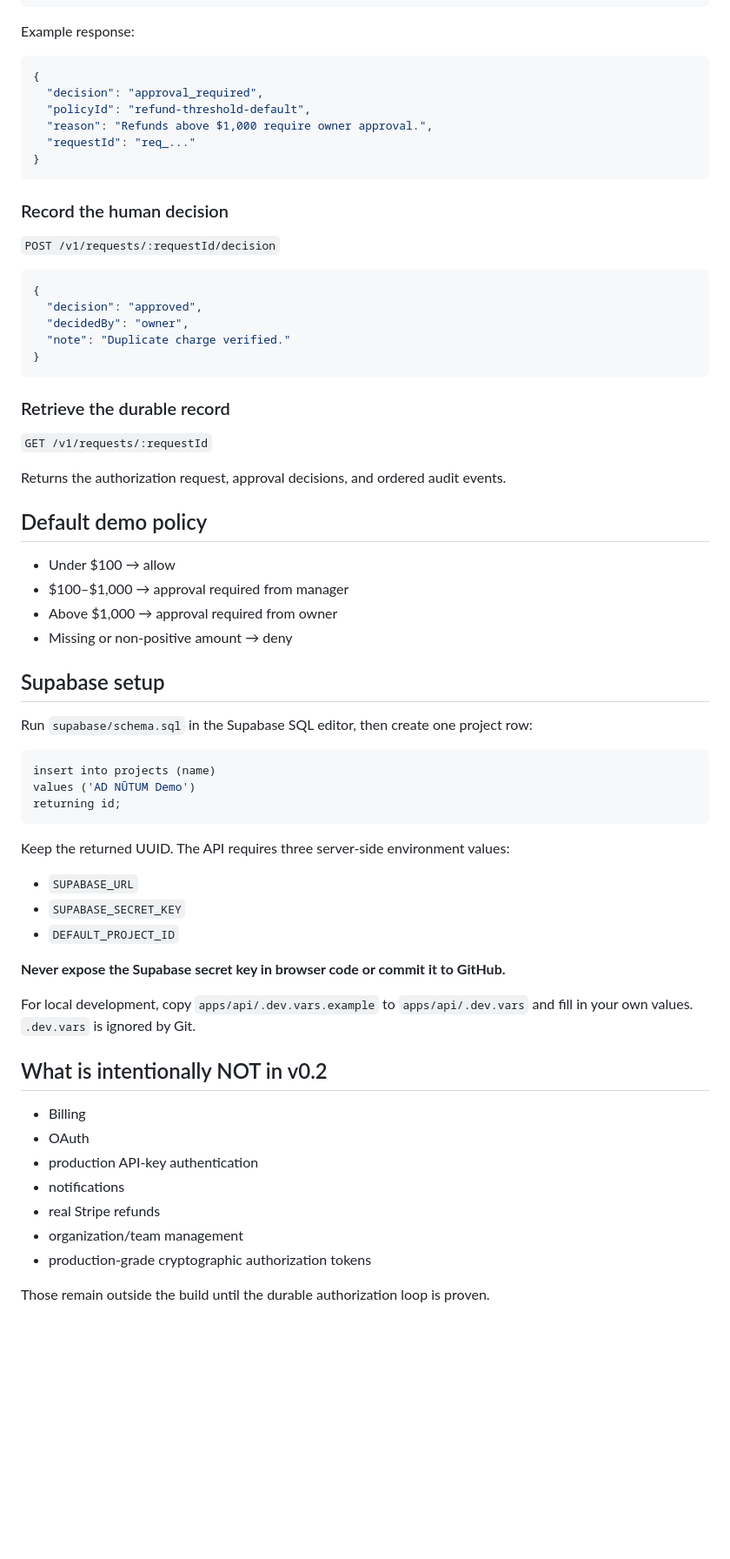
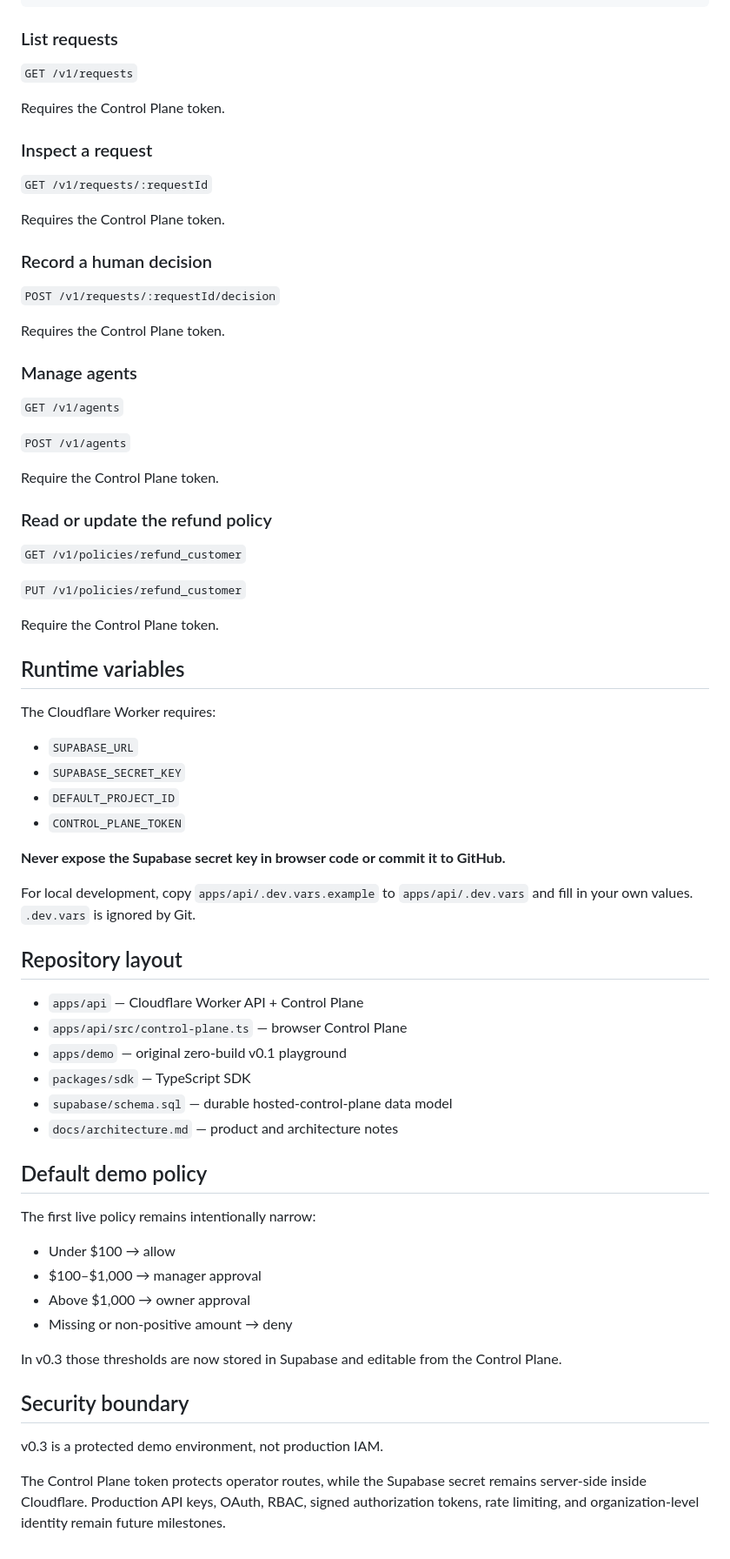
Before and after one commit to rajivamin/adnutum, a Markdown page: README.md, the part around one of its changes. Shown at 87% size. Drawn GitHub-style; blank space fills up the shorter version.

Commit message:
Document AD NŪTUM v0.3 control plane

````diff
--- a/README.md
+++ b/README.md
@@ -53,70 +59,75 @@ Prove one complete durable loop:
 }
 ```
 
-Example response:
+### List requests
 
-```json
-{
-  "decision": "approval_required",
-  "policyId": "refund-threshold-default",
-  "reason": "Refunds above $1,000 require owner approval.",
-  "requestId": "req_..."
-}
-```
+`GET /v1/requests`
 
-### Record the human decision
+Requires the Control Plane token.
+
+### Inspect a request
+
+`GET /v1/requests/:requestId`
+
+Requires the Control Plane token.
+
+### Record a human decision
 
 `POST /v1/requests/:requestId/decision`
 
-```json
-{
-  "decision": "approved",
-  "decidedBy": "owner",
-  "note": "Duplicate charge verified."
-}
-```
+Requires the Control Plane token.
 
-### Retrieve the durable record
+### Manage agents
 
-`GET /v1/requests/:requestId`
+`GET /v1/agents`
 
-Returns the authorization request, approval decisions, and ordered audit events.
+`POST /v1/agents`
 
-## Default demo policy
+Require the Control Plane token.
 
-- Under $100 → allow
-- $100–$1,000 → approval required from manager
-- Above $1,000 → approval required from owner
-- Missing or non-positive amount → deny
+### Read or update the refund policy
 
-## Supabase setup
+`GET /v1/policies/refund_customer`
 
-Run `supabase/schema.sql` in the Supabase SQL editor, then create one project row:
+`PUT /v1/policies/refund_customer`
 
-```sql
-insert into projects (name)
-values ('AD NŪTUM Demo')
-returning id;
-```
+Require the Control Plane token.
 
-Keep the returned UUID. The API requires three server-side environment values:
+## Runtime variables
+
+The Cloudflare Worker requires:
 
 - `SUPABASE_URL`
 - `SUPABASE_SECRET_KEY`
 - `DEFAULT_PROJECT_ID`
+- `CONTROL_PLANE_TOKEN`
 
 **Never expose the Supabase secret key in browser code or commit it to GitHub.**
 
 For local development, copy `apps/api/.dev.vars.example` to `apps/api/.dev.vars` and fill in your own values. `.dev.vars` is ignored by Git.
 
-## What is intentionally NOT in v0.2
+## Repository layout
 
-- Billing
-- OAuth
-- production API-key authentication
-- notifications
-- real Stripe refunds
-- organization/team management
-- production-grade cryptographic authorization tokens
+- `apps/api` — Cloudflare Worker API + Control Plane
+- `apps/api/src/control-plane.ts` — browser Control Plane
+- `apps/demo` — original zero-build v0.1 playground
+- `packages/sdk` — TypeScript SDK
+- `supabase/schema.sql` — durable hosted-control-plane data model
+- `docs/architecture.md` — product and architecture notes
 
-Those remain outside the build until the durable authorization loop is proven.
+## Default demo policy
+
+The first live policy remains intentionally narrow:
+
+- Under $100 → allow
+- $100–$1,000 → manager approval
+- Above $1,000 → owner approval
+- Missing or non-positive amount → deny
+
+In v0.3 those thresholds are now stored in Supabase and editable from the Control Plane.
+
+## Security boundary
+
+v0.3 is a protected demo environment, not production IAM.
+
+The Control Plane token protects operator routes, while the Supabase secret remains server-side inside Cloudflare. Production API keys, OAuth, RBAC, signed authorization tokens, rate limiting, and organization-level identity remain future milestones.
````
Also changed, not shown: other parts of README.md (+25 -19 lines).
